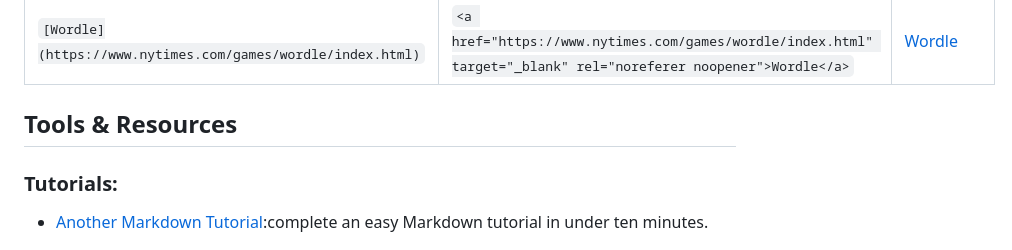
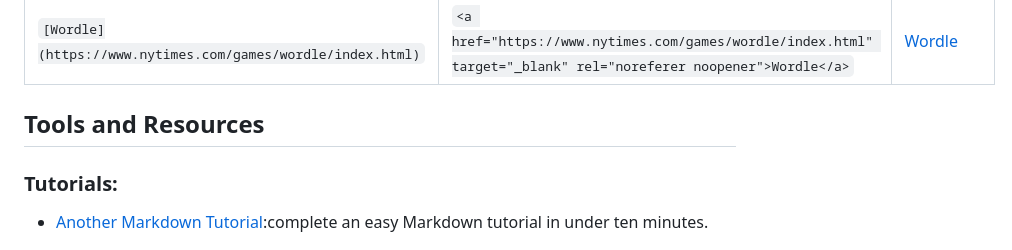
Before and after one commit to happymeal808/group-07-presentation-website, a Markdown page: README.md, the part around the change printed below. Drawn GitHub-style.

```diff
--- a/README.md
+++ b/README.md
@@ -144,7 +144,7 @@ Linking to another external page is similar to linking images, just without the
 |---|---|---|
 | `[Wordle](https://www.nytimes.com/games/wordle/index.html)` |`<a href="https://www.nytimes.com/games/wordle/index.html" target="_blank" rel="noreferer noopener">Wordle</a>`| <a href="https://www.nytimes.com/games/wordle/index.html" target="_blank" rel="noreferer noopener">Wordle</a> |
 
-## Tools & Resources
+## Tools and Resources
 
 ### Tutorials:
 
```
Also changed, not shown: other parts of README.md (+1 -1 lines).
